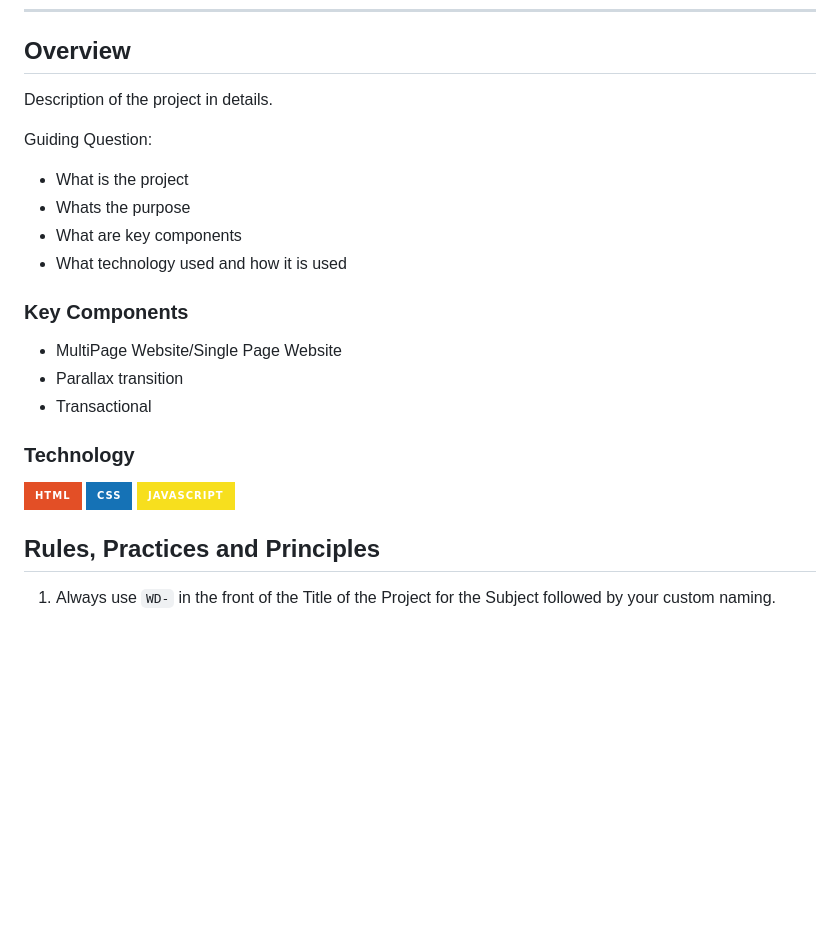
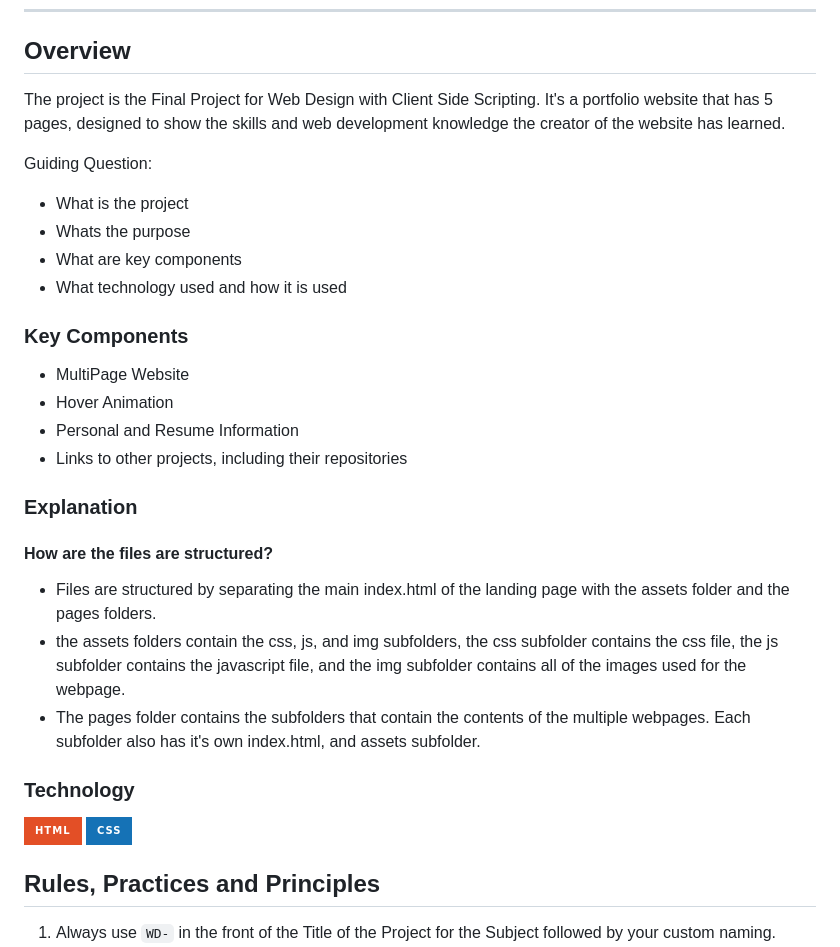
Before and after one commit to johann122004/WD-Finals, a Markdown page: readme.md, the part around one of its changes. Drawn GitHub-style; badges without logos; blank space fills up the shorter version.

```diff
--- a/readme.md
+++ b/readme.md
@@ -57,7 +66,7 @@
 
 <!-- TODO: To be changed -->
 <!-- The following are just sample -->
-Description of the project in details.
+The project is the Final Project for Web Design with Client Side Scripting. It's a portfolio website that has 5 pages, designed to show the skills and web development knowledge the creator of the website has learned.
 
 Guiding Question:
 - What is the project
@@ -67,16 +76,22 @@ Guiding Question:
 
 ### Key Components
 <!-- TODO: List of Key Components -->
-<!-- The following are just sample -->
-- MultiPage Website/Single Page Website
-- Parallax transition
-- Transactional
+- MultiPage Website
+- Hover Animation
+- Personal and Resume Information
+- Links to other projects, including their repositories
+
+
+### Explanation
+#### How are the files are structured?
+- Files are structured by separating the main index.html of the landing page with the assets folder and the pages folders.
+- the assets folders contain the css, js, and img subfolders, the css subfolder contains the css file, the js subfolder contains the javascript file, and the img subfolder contains all of the images used for the webpage.
+- The pages folder contains the subfolders that contain the contents of the multiple webpages. Each subfolder also has it's own index.html, and assets subfolder.
 
 ### Technology
 <!-- TODO: List of Technology Used -->
 ![HTML](https://img.shields.io/badge/HTML-E34F26?style=for-the-badge&logo=html5&logoColor=white)
 ![CSS](https://img.shields.io/badge/CSS-1572B6?style=for-the-badge&logo=css3&logoColor=white)
-![JavaScript](https://img.shields.io/badge/JavaScript-F7DF1E?style=for-the-badge&logo=javascript&logoColor=white)
 
 ## Rules, Practices and Principles
 1. Always use `WD-` in the front of the Title of the Project for the Subject followed by your custom naming.
```
Also changed, not shown: other parts of readme.md (+37 -6 lines).
